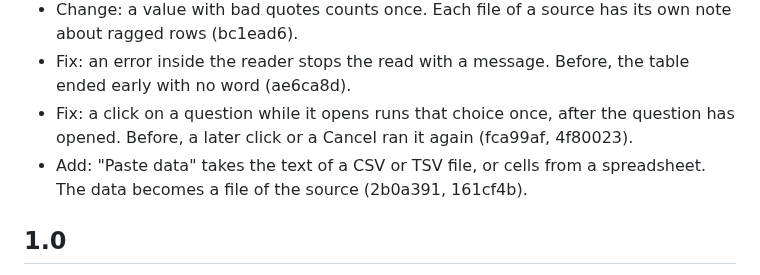
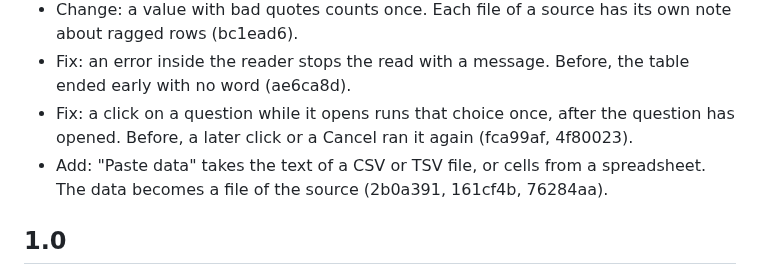
Before and after one commit to ethanpil/delimiter-lab, a Markdown page: CHANGELOG.md, the part around the change. GitHub-like rendering.

```diff
--- a/CHANGELOG.md
+++ b/CHANGELOG.md
@@ -13,7 +13,7 @@ The numbers below 1.0 are the history of the development before 1.0.
 - Change: a value with bad quotes counts once. Each file of a source has its own note about ragged rows (bc1ead6).
 - Fix: an error inside the reader stops the read with a message. Before, the table ended early with no word (ae6ca8d).
 - Fix: a click on a question while it opens runs that choice once, after the question has opened. Before, a later click or a Cancel ran it again (fca99af, 4f80023).
-- Add: "Paste data" takes the text of a CSV or TSV file, or cells from a spreadsheet. The data becomes a file of the source (2b0a391, 161cf4b).
+- Add: "Paste data" takes the text of a CSV or TSV file, or cells from a spreadsheet. The data becomes a file of the source (2b0a391, 161cf4b, 76284aa).
 
 ## 1.0
 
```
Also changed, not shown: CONTEXT.md (+1 -1 lines).
